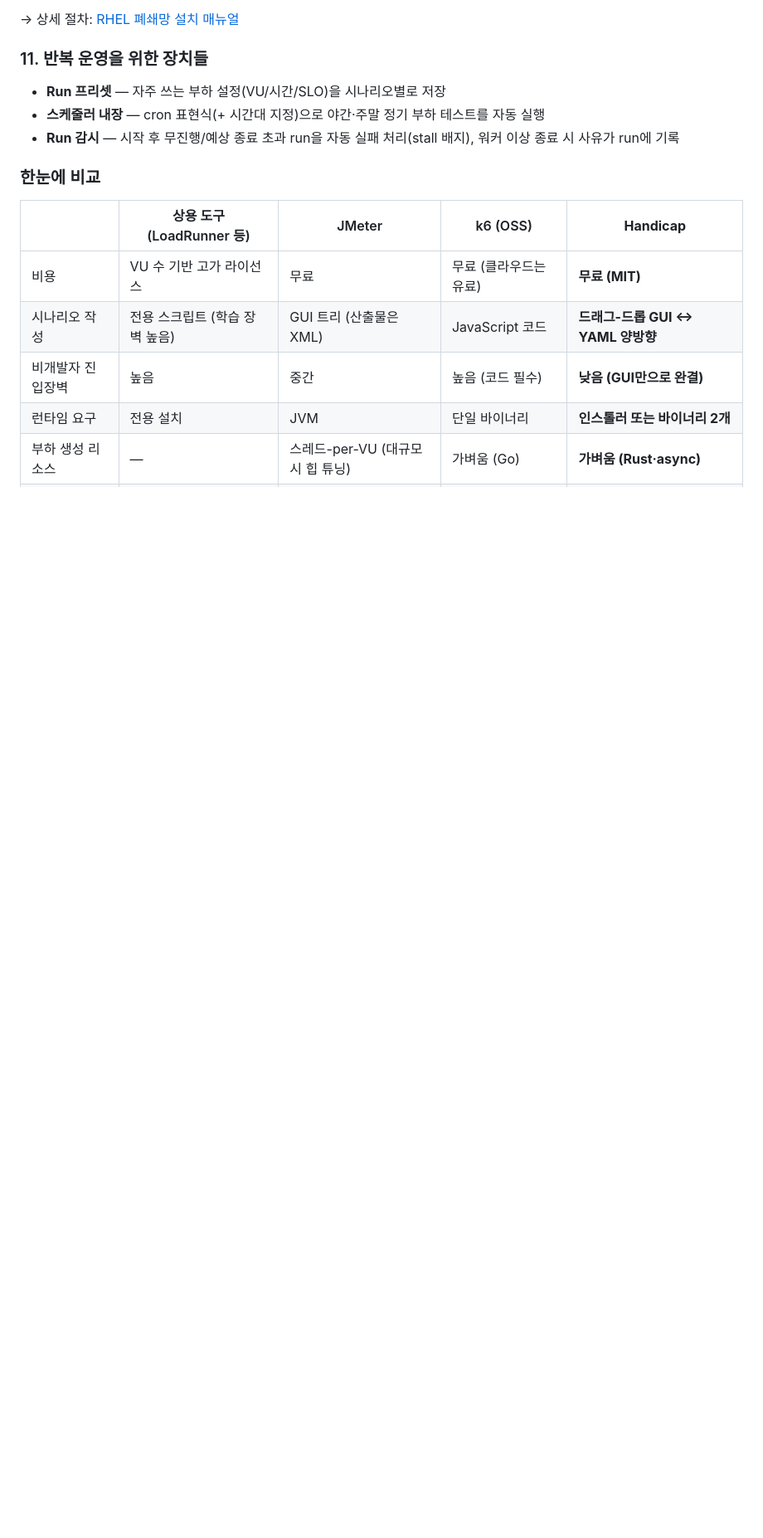
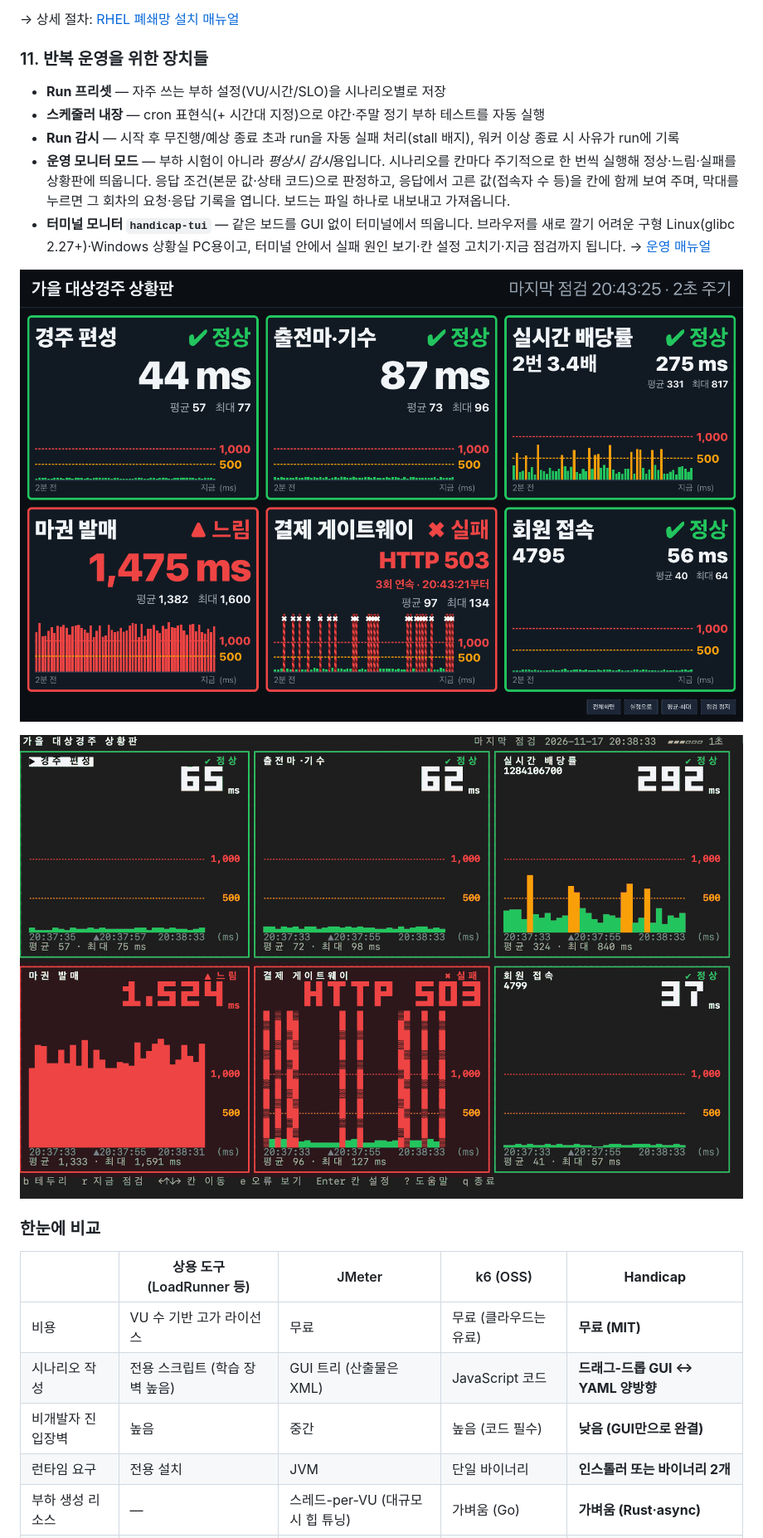
Before and after one commit to SeonggukJeong/handicap, a Markdown page: README.md, the part around one of its changes. Shown at 83% size. Rendered like a GitHub page; pictures changed too: docs/images/monitor-board.png (added), docs/images/monitor-tui.png (added); blank space fills up the shorter version.

```diff
--- a/README.md
+++ b/README.md
@@ -173,6 +188,12 @@ LAN 풀은 워커 바이너리 **한 개**만 각 PC에 복사해 실행하면
 - **Run 프리셋** — 자주 쓰는 부하 설정(VU/시간/SLO)을 시나리오별로 저장
 - **스케줄러 내장** — cron 표현식(+ 시간대 지정)으로 야간·주말 정기 부하 테스트를 자동 실행
 - **Run 감시** — 시작 후 무진행/예상 종료 초과 run을 자동 실패 처리(stall 배지), 워커 이상 종료 시 사유가 run에 기록
+- **운영 모니터 모드** — 부하 시험이 아니라 *평상시 감시*용입니다. 시나리오를 칸마다 주기적으로 한 번씩 실행해 정상·느림·실패를 상황판에 띄웁니다. 응답 조건(본문 값·상태 코드)으로 판정하고, 응답에서 고른 값(접속자 수 등)을 칸에 함께 보여 주며, 막대를 누르면 그 회차의 요청·응답 기록을 엽니다. 보드는 파일 하나로 내보내고 가져옵니다.
+- **터미널 모니터 `handicap-tui`** — 같은 보드를 GUI 없이 터미널에서 띄웁니다. 브라우저를 새로 깔기 어려운 구형 Linux(glibc 2.27+)·Windows 상황실 PC용이고, 터미널 안에서 실패 원인 보기·칸 설정 고치기·지금 점검까지 됩니다. → [운영 매뉴얼](docs/dev/tui-monitor.md)
+
+![운영 모니터 — 경마 서비스 상황판 6칸, 정상·느림·실패와 2분간의 응답 시간 막대](docs/images/monitor-board.png)
+
+![터미널 모니터 handicap-tui — 같은 상황판을 터미널에서](docs/images/monitor-tui.png)
 
 ### 한눈에 비교
 
```
Also changed, not shown: other parts of README.md (+41 -10 lines), docs/images/desktop-server.png (added), docs/images/desktop-worker.png (added).
